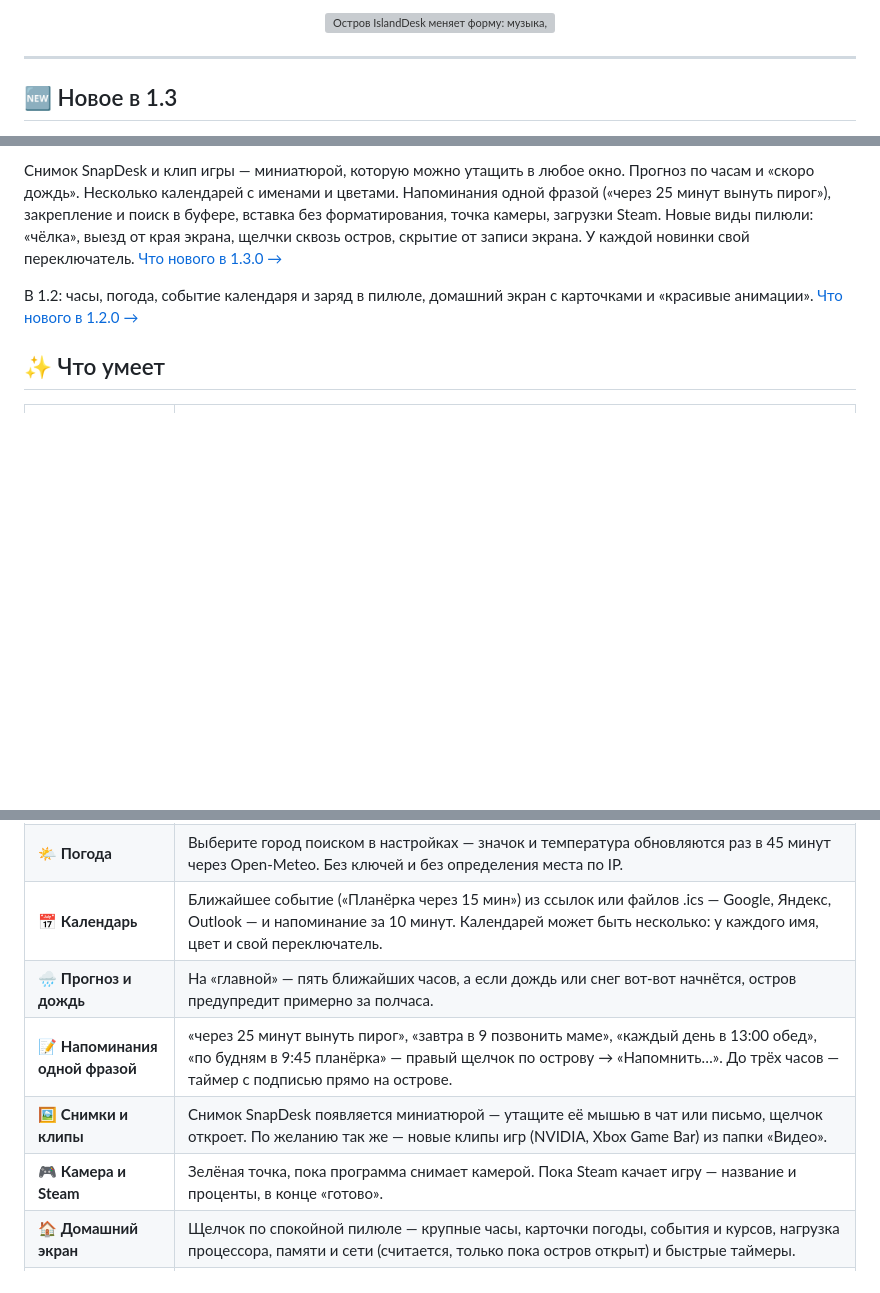
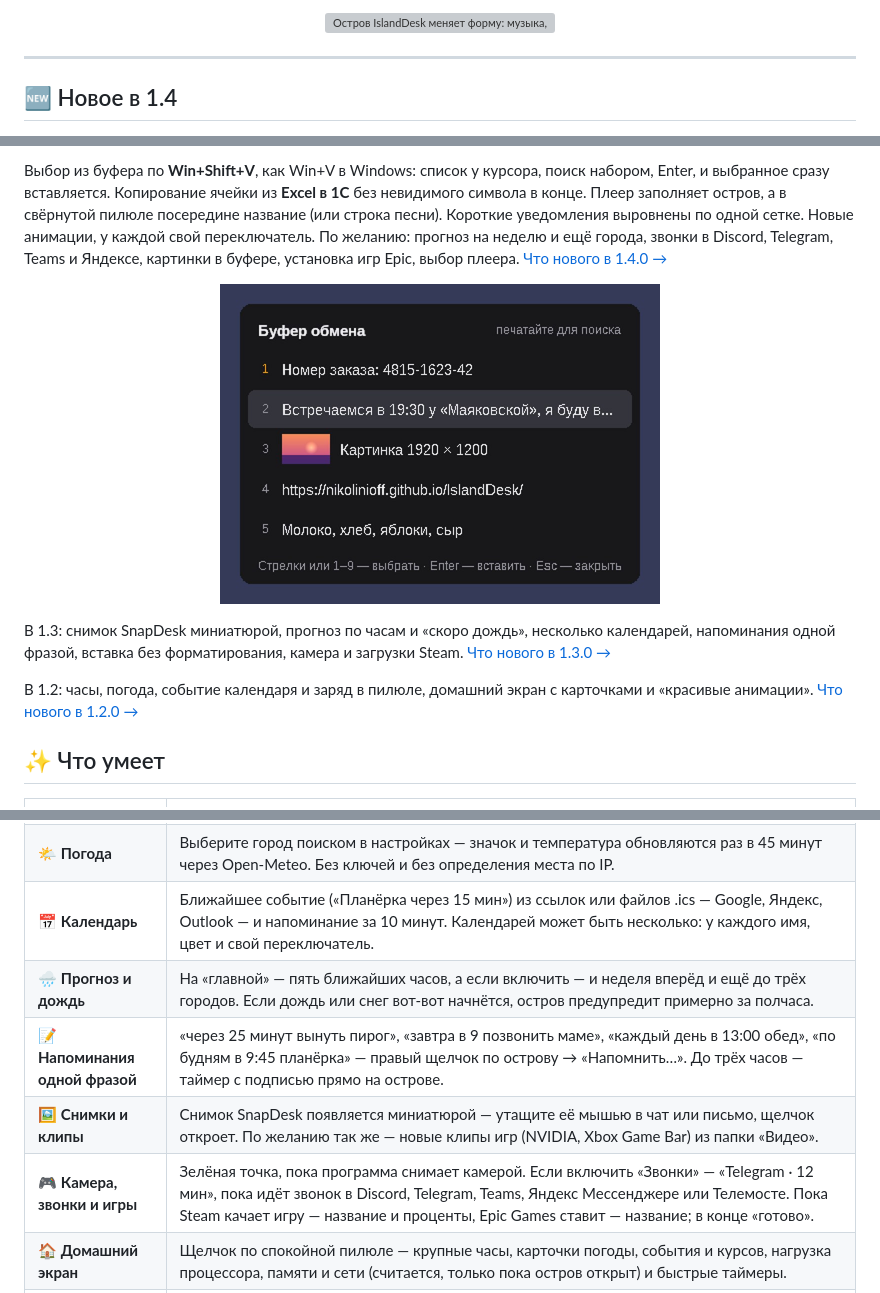
Before and after one commit to NikoliniOFF/IslandDesk, a Markdown page: README.md, 3 parts joined by grey strips. Drawn GitHub-style; pictures changed too: docs/assets/media/picker.jpg (added); blank space fills up the shorter version; grey boxes are pictures that could not be loaded.

Commit message:
IslandDesk 1.4.0: release notes, README, site

```diff
--- a/README.md
+++ b/README.md
@@ -29,6 +29,6 @@
 
 ---
 
-## 🆕 Новое в 1.3
+## 🆕 Новое в 1.4
 
 <p align="center">
@@ -36,6 +36,12 @@
 </p>
 
-Снимок SnapDesk и клип игры — миниатюрой, которую можно утащить в любое окно. Прогноз по часам и «скоро дождь». Несколько календарей с именами и цветами. Напоминания одной фразой («через 25 минут вынуть пирог»), закрепление и поиск в буфере, вставка без форматирования, точка камеры, загрузки Steam. Новые виды пилюли: «чёлка», выезд от края экрана, щелчки сквозь остров, скрытие от записи экрана. У каждой новинки свой переключатель. [Что нового в 1.3.0 →](https://github.com/NikoliniOFF/IslandDesk/releases/tag/v1.3.0)
+Выбор из буфера по **Win+Shift+V**, как Win+V в Windows: список у курсора, поиск набором, Enter, и выбранное сразу вставляется. Копирование ячейки из **Excel в 1С** без невидимого символа в конце. Плеер заполняет остров, а в свёрнутой пилюле посередине название (или строка песни). Короткие уведомления выровнены по одной сетке. Новые анимации, у каждой свой переключатель. По желанию: прогноз на неделю и ещё города, звонки в Discord, Telegram, Teams и Яндексе, картинки в буфере, установка игр Epic, выбор плеера. [Что нового в 1.4.0 →](https://github.com/NikoliniOFF/IslandDesk/releases/tag/v1.4.0)
+
+<p align="center">
+  <img src="docs/assets/media/picker.jpg" alt="Окно выбора из буфера обмена: закреплённая строка, текст, картинка и ссылка, подсказка «Стрелки или 1–9 — выбрать · Enter — вставить»" width="440">
+</p>
+
+В 1.3: снимок SnapDesk миниатюрой, прогноз по часам и «скоро дождь», несколько календарей, напоминания одной фразой, вставка без форматирования, камера и загрузки Steam. [Что нового в 1.3.0 →](https://github.com/NikoliniOFF/IslandDesk/releases/tag/v1.3.0)
 
 В 1.2: часы, погода, событие календаря и заряд в пилюле, домашний экран с карточками и «красивые анимации». [Что нового в 1.2.0 →](https://github.com/NikoliniOFF/IslandDesk/releases/tag/v1.2.0)
 
@@ -46,10 +52,10 @@
 | 🕒 **Часы в пилюле** | Когда ничего не происходит, в пилюле время в формате Windows, а при наведении — дата. Рядом 1–2 значка: погода, ближайшее событие, заряд батареи или наушников, курсы ЦБ или «до Нового года N дней»; их можно сменять по кругу. |
 | 🌤️ **Погода** | Выберите город поиском в настройках — значок и температура обновляются раз в 45 минут через Open-Meteo. Без ключей и без определения места по IP. |
 | 📅 **Календарь** | Ближайшее событие («Планёрка через 15 мин») из ссылок или файлов .ics — Google, Яндекс, Outlook — и напоминание за 10 минут. Календарей может быть несколько: у каждого имя, цвет и свой переключатель. |
-| 🌧️ **Прогноз и дождь** | На «главной» — пять ближайших часов, а если дождь или снег вот-вот начнётся, остров предупредит примерно за полчаса. |
+| 🌧️ **Прогноз и дождь** | На «главной» — пять ближайших часов, а если включить — и неделя вперёд и ещё до трёх городов. Если дождь или снег вот-вот начнётся, остров предупредит примерно за полчаса. |
 | 📝 **Напоминания одной фразой** | «через 25 минут вынуть пирог», «завтра в 9 позвонить маме», «каждый день в 13:00 обед», «по будням в 9:45 планёрка» — правый щелчок по острову → «Напомнить…». До трёх часов — таймер с подписью прямо на острове. |
 | 🖼️ **Снимки и клипы** | Снимок SnapDesk появляется миниатюрой — утащите её мышью в чат или письмо, щелчок откроет. По желанию так же — новые клипы игр (NVIDIA, Xbox Game Bar) из папки «Видео». |
-| 🎮 **Камера и Steam** | Зелёная точка, пока программа снимает камерой. Пока Steam качает игру — название и проценты, в конце «готово». |
+| 🎮 **Камера, звонки и игры** | Зелёная точка, пока программа снимает камерой. Если включить «Звонки» — «Telegram · 12 мин», пока идёт звонок в Discord, Telegram, Teams, Яндекс Мессенджере или Телемосте. Пока Steam качает игру — название и проценты, Epic Games ставит — название; в конце «готово». |
 | 🏠 **Домашний экран** | Щелчок по спокойной пилюле — крупные часы, карточки погоды, события и курсов, нагрузка процессора, памяти и сети (считается, только пока остров открыт) и быстрые таймеры. |
 | ✨ **Красивые анимации** | Пружинистое раскрытие, капля, которая отделяется от острова и сливается обратно, волна по краю при уведомлении, «дышащая» под музыку пилюля. Если в Windows анимации выключены, IslandDesk тоже без них. |
 | 🎵 **Сейчас играет** | Spotify, Яндекс Музыка, YouTube в браузере и другие плееры, которые показывают музыку в Windows: обложка, название, исполнитель и кнопки; полосу трека можно тянуть, если плеер разрешает перемотку. Пока звук играет — пляшет эквалайзер. Щелчок по острову — большой плеер. |
```
Also changed, not shown: other parts of README.md (+3 -3 lines), release-notes/v1.4.0.md (added, +34 -0 lines), 2 other files.
